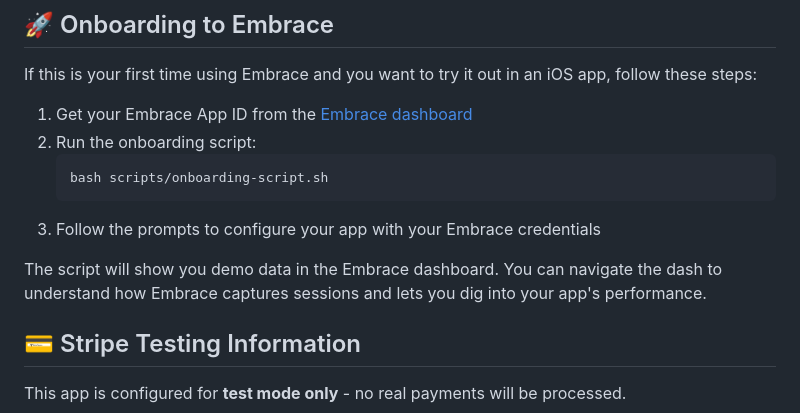
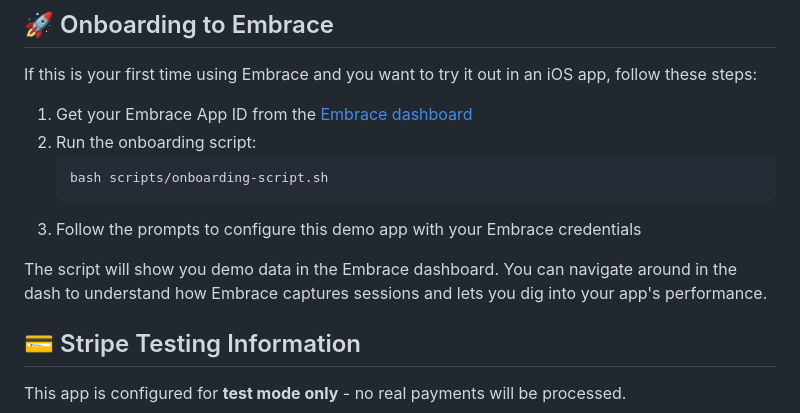
Before and after one commit to embrace-io/embrace-ecommerce-ios-demo, a Markdown page: README.md, the part around the change. GitHub-like rendering.

````diff
--- a/README.md
+++ b/README.md
@@ -11,9 +11,9 @@ If this is your first time using Embrace and you want to try it out in an iOS ap
    ```bash
    bash scripts/onboarding-script.sh
    ```
-3. Follow the prompts to configure your app with your Embrace credentials
+3. Follow the prompts to configure this demo app with your Embrace credentials
 
-The script will show you demo data in the Embrace dashboard. You can navigate the dash to understand how Embrace captures sessions and lets you dig into your app's performance.
+The script will show you demo data in the Embrace dashboard. You can navigate around in the dash to understand how Embrace captures sessions and lets you dig into your app's performance.
 
 ## 💳 Stripe Testing Information
 
````
